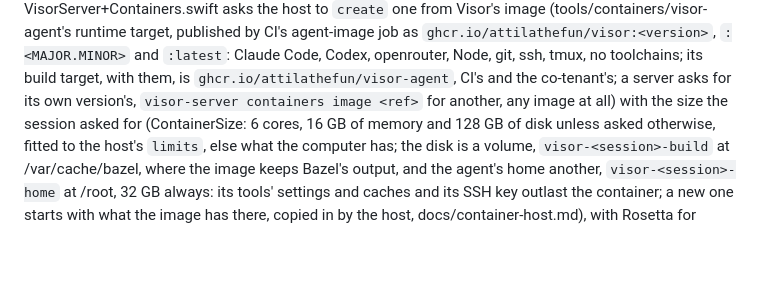
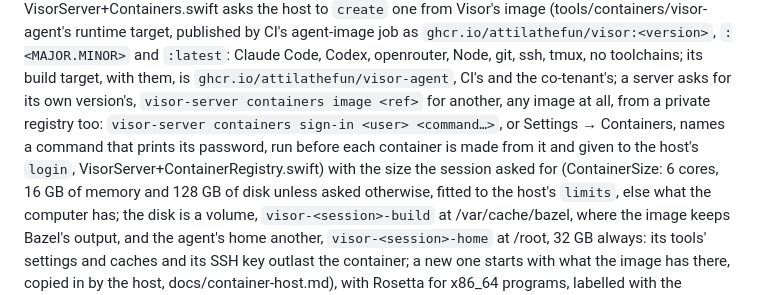
Before and after one commit to AttilaTheFun/visor, a Markdown page: docs/DEVELOPMENT.md, the part around the change. Drawn GitHub-style; blank space fills up the shorter version.

Commit message:
DEVELOPMENT.md: a private registry's sign-in

```diff
--- a/docs/DEVELOPMENT.md
+++ b/docs/DEVELOPMENT.md
@@ -670,7 +670,11 @@ published by CI's agent-image job as `ghcr.io/attilathefun/visor:<version>`,
 ssh, tmux, no toolchains; its build target, with them, is
 `ghcr.io/attilathefun/visor-agent`, CI's and the co-tenant's; a server asks
 for its own version's, `visor-server containers image <ref>` for another,
-any image at all) with the size the session asked for
+any image at all, from a private registry too: `visor-server containers
+sign-in <user> <command…>`, or Settings → Containers, names a command that
+prints its password, run before each container is made from it and given to
+the host's `login`, VisorServer+ContainerRegistry.swift) with the size the
+session asked for
 (ContainerSize: 6 cores, 16 GB of memory and 128 GB of disk unless asked
 otherwise, fitted to the host's `limits`, else what the computer has; the disk is a volume,
 `visor-<session>-build` at /var/cache/bazel, where the image keeps Bazel's
```
